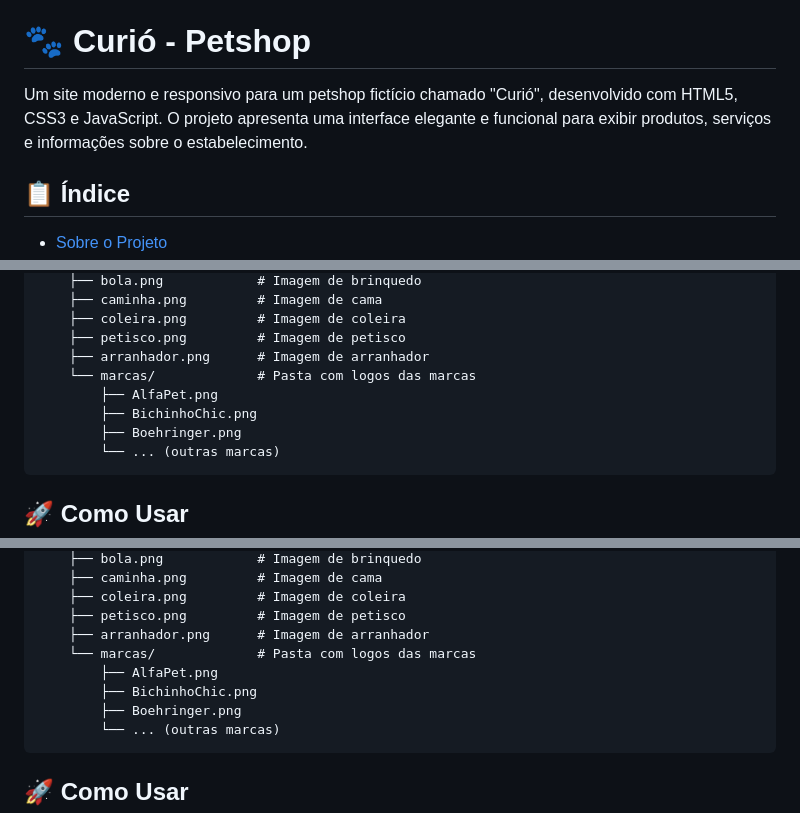
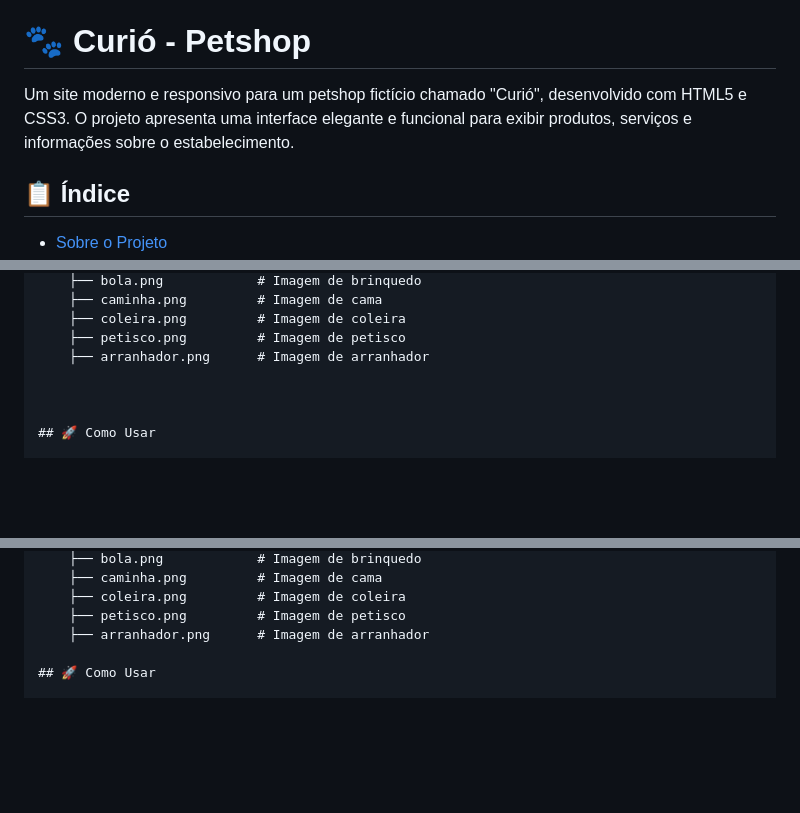
Before and after one commit to ctorres4564/petshop-curio, a Markdown page: README.md, 3 parts joined by grey strips. Rendered like a GitHub page; blank space fills up the shorter version.

````diff
--- a/README.md
+++ b/README.md
@@ -1,7 +1,7 @@
 <<<<<<< HEAD
 # 🐾 Curió - Petshop
 
-Um site moderno e responsivo para um petshop fictício chamado "Curió", desenvolvido com HTML5, CSS3 e JavaScript. O projeto apresenta uma interface elegante e funcional para exibir produtos, serviços e informações sobre o estabelecimento.
+Um site moderno e responsivo para um petshop fictício chamado "Curió", desenvolvido com HTML5 e CSS3. O projeto apresenta uma interface elegante e funcional para exibir produtos, serviços e informações sobre o estabelecimento.
 
 ## 📋 Índice
 
@@ -100,12 +100,8 @@ petshop/
     ├── coleira.png         # Imagem de coleira
     ├── petisco.png         # Imagem de petisco
     ├── arranhador.png      # Imagem de arranhador
-    └── marcas/             # Pasta com logos das marcas
-        ├── AlfaPet.png
-        ├── BichinhoChic.png
-        ├── Boehringer.png
-        └── ... (outras marcas)
-```
+
+
 
 ## 🚀 Como Usar
 
@@ -344,12 +339,6 @@ petshop/
     ├── coleira.png         # Imagem de coleira
     ├── petisco.png         # Imagem de petisco
     ├── arranhador.png      # Imagem de arranhador
-    └── marcas/             # Pasta com logos das marcas
-        ├── AlfaPet.png
-        ├── BichinhoChic.png
-        ├── Boehringer.png
-        └── ... (outras marcas)
-```
 
 ## 🚀 Como Usar
 
````
Also changed, not shown: other parts of README.md (+1 -2 lines).
